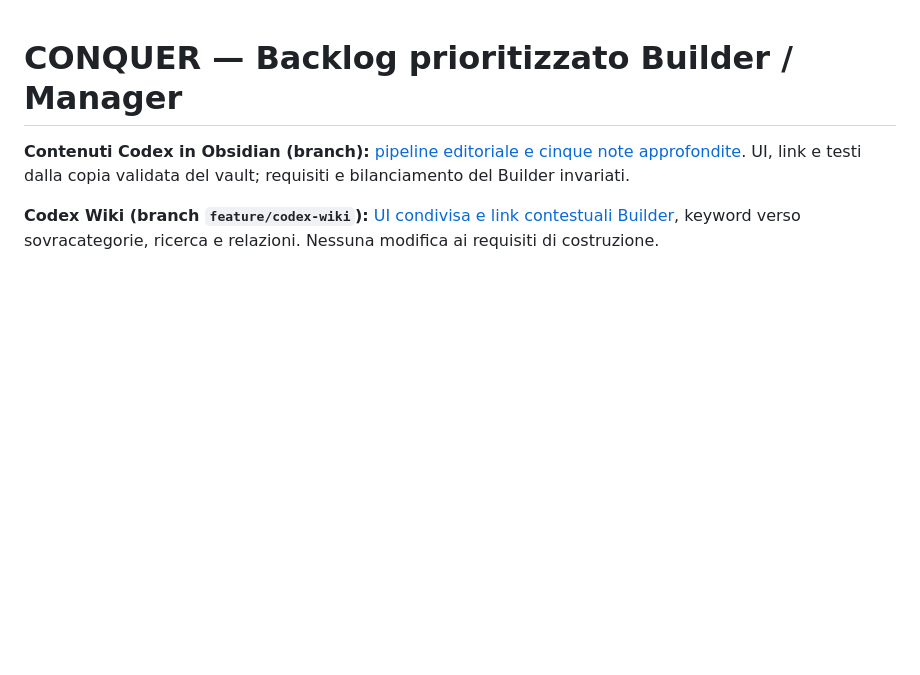
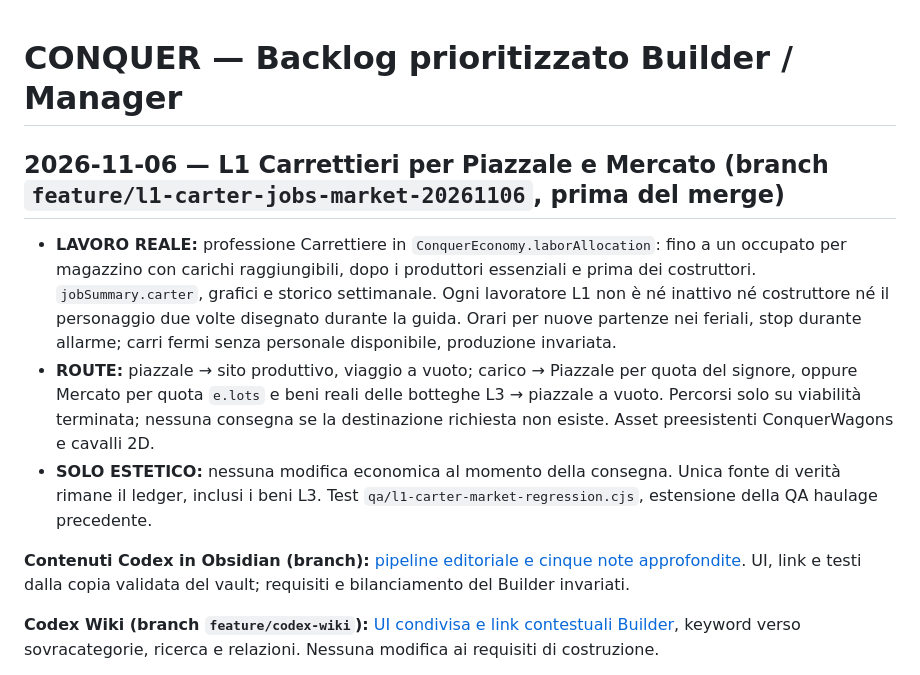
Before and after one commit to erykwest/CONQUER, a Markdown page: docs/feature-backlog.md, the part around the change. GitHub-like rendering; blank space fills up the shorter version.

Commit message:
docs(context): L1 carter staffing, market routes, and strict visual-only accounting

```diff
--- a/docs/feature-backlog.md
+++ b/docs/feature-backlog.md
@@ -1,4 +1,11 @@
 # CONQUER — Backlog prioritizzato Builder / Manager
+
+## 2026-11-06 — L1 Carrettieri per Piazzale e Mercato (branch `feature/l1-carter-jobs-market-20261106`, prima del merge)
+
+- **LAVORO REALE:** professione Carrettiere in `ConquerEconomy.laborAllocation`: fino a un occupato per magazzino con carichi raggiungibili, dopo i produttori essenziali e prima dei costruttori. `jobSummary.carter`, grafici e storico settimanale. Ogni lavoratore L1 non è né inattivo né costruttore né il personaggio due volte disegnato durante la guida. Orari per nuove partenze nei feriali, stop durante allarme; carri fermi senza personale disponibile, produzione invariata.
+- **ROUTE:** piazzale → sito produttivo, viaggio a vuoto; carico → Piazzale per quota del signore, oppure Mercato per quota `e.lots` e beni reali delle botteghe L3 → piazzale a vuoto. Percorsi solo su viabilità terminata; nessuna consegna se la destinazione richiesta non esiste. Asset preesistenti ConquerWagons e cavalli 2D.
+- **SOLO ESTETICO:** nessuna modifica economica al momento della consegna. Unica fonte di verità rimane il ledger, inclusi i beni L3. Test `qa/l1-carter-market-regression.cjs`, estensione della QA haulage precedente.
+
 
 **Contenuti Codex in Obsidian (branch):** [pipeline editoriale e cinque note approfondite](CODEX-OBSIDIAN.md). UI, link e testi dalla copia validata del vault; requisiti e bilanciamento del Builder invariati.
 
```
